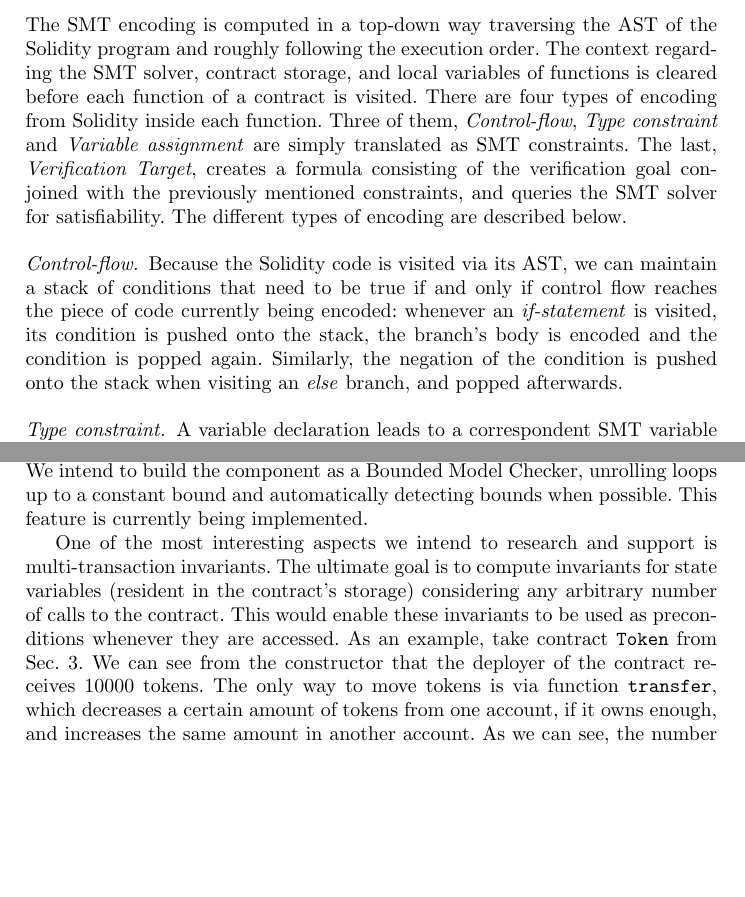
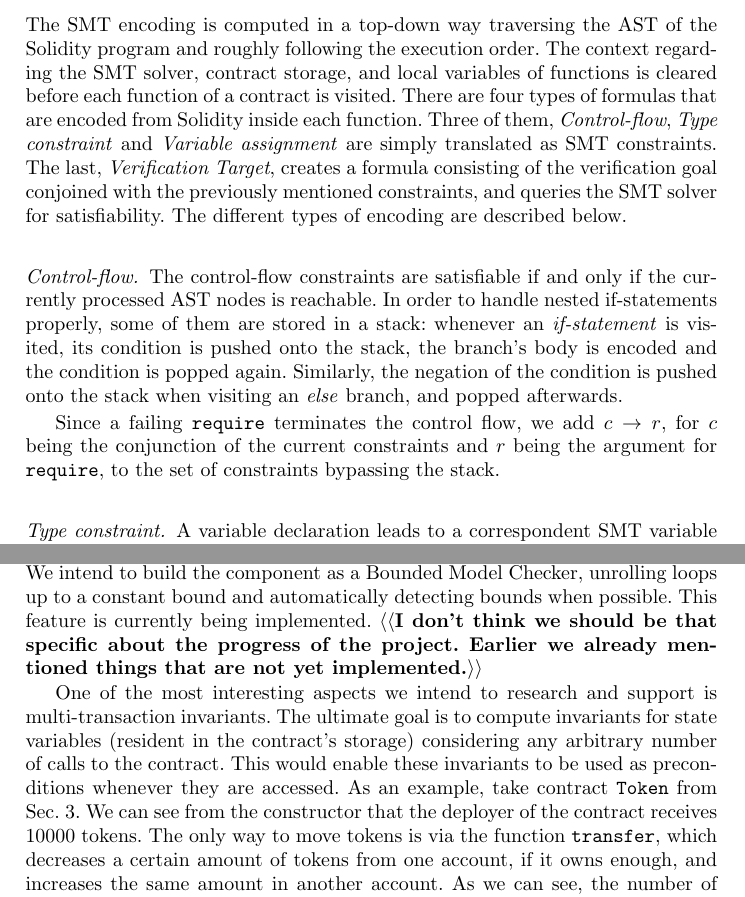
Before and after one commit to chriseth/solidity_smt_workshop, a LaTeX paper (main.tex, which reads smt_fv.tex): two parts of pages 5 and 7 of 9, joined at a grey line, cut so that both start at the same text, the shorter picture padded with empty space. Compiled offline with pdfLaTeX.

Commit message:
Encoding

```diff
--- a/smt_fv.tex
+++ b/smt_fv.tex
@@ -22,7 +22,7 @@ Solidity program and roughly following the execution order.
 The context regarding the SMT solver, contract storage, and local variables of
 functions is cleared before each function of a contract is visited.
 %
-There are four types of encoding from Solidity inside each function.
+There are four types of formulas that are encoded from Solidity inside each function.
 %
 Three of them, \emph{Control-flow}, \emph{Type constraint} and \emph{Variable assignment}
 are simply translated as SMT constraints.
@@ -34,14 +34,20 @@ queries the SMT solver for satisfiability.
 The different types of encoding are described below.
 
 \begin{paragraph}{Control-flow.}
-Because the Solidity code is visited via its AST, we can maintain a stack of
-conditions that need to be true if and only if control flow reaches the piece
-of code currently being encoded: whenever an \emph{if-statement} is visited,
+The control-flow constraints are satisfiable if and only if the currently
+processed AST nodes is reachable. In order to handle nested if-statements
+properly, some of them are stored in a stack:
+whenever an \emph{if-statement} is visited,
 its condition is pushed onto the stack, the branch's body is encoded and the
 condition is popped again.
 %
 Similarly, the negation of the condition is pushed onto the stack when visiting
 an \emph{else} branch, and popped afterwards.
+
+Since a failing \code{require} terminates the control flow,
+we add $c \to r$,
+for $c$ being the conjunction of the current constraints and $r$ being
+the argument for $\code{require}$, to the set of constraints bypassing the stack.
 \end{paragraph}
 
 \begin{paragraph}{Type constraint.}
@@ -207,6 +213,9 @@ We intend to build the component as a Bounded Model Checker, unrolling loops
 up to a constant bound and automatically detecting bounds when possible.
 %
 This feature is currently being implemented.
+\todo{I don't think we should be that specific about the
+progress of the project. Earlier we already mentioned things that are
+not yet implemented.}
 
 One of the most interesting aspects we intend to research and support is
 multi-transaction invariants.
@@ -222,12 +231,12 @@ As an example, take contract \code{Token} from Sec.~\ref{section:solidity}.
 We can see from the constructor that the deployer of the contract receives
 10000 tokens.
 %
-The only way to move tokens is via function \code{transfer}, which decreases a
+The only way to move tokens is via the function \code{transfer}, which decreases a
 certain amount of tokens from one account, if it owns enough, and increases the
 same amount in another account.
 %
 As we can see, the number of total tokens never changes and the invariant
-$$\sum_{a \in balances} balances[a] = 10000$$ holds in the beginning of any
+$$\sum_{a \in \mathrm{balances}} \mathrm{balances}[a] = 10000$$ holds in the beginning of any
 function of the contract.
 
 Function \emph{modifiers} are Solidity constructs that are used as patterns to
```
Also changed, not shown: main.pdf, smt_fv.tex (8 more changed lines).
